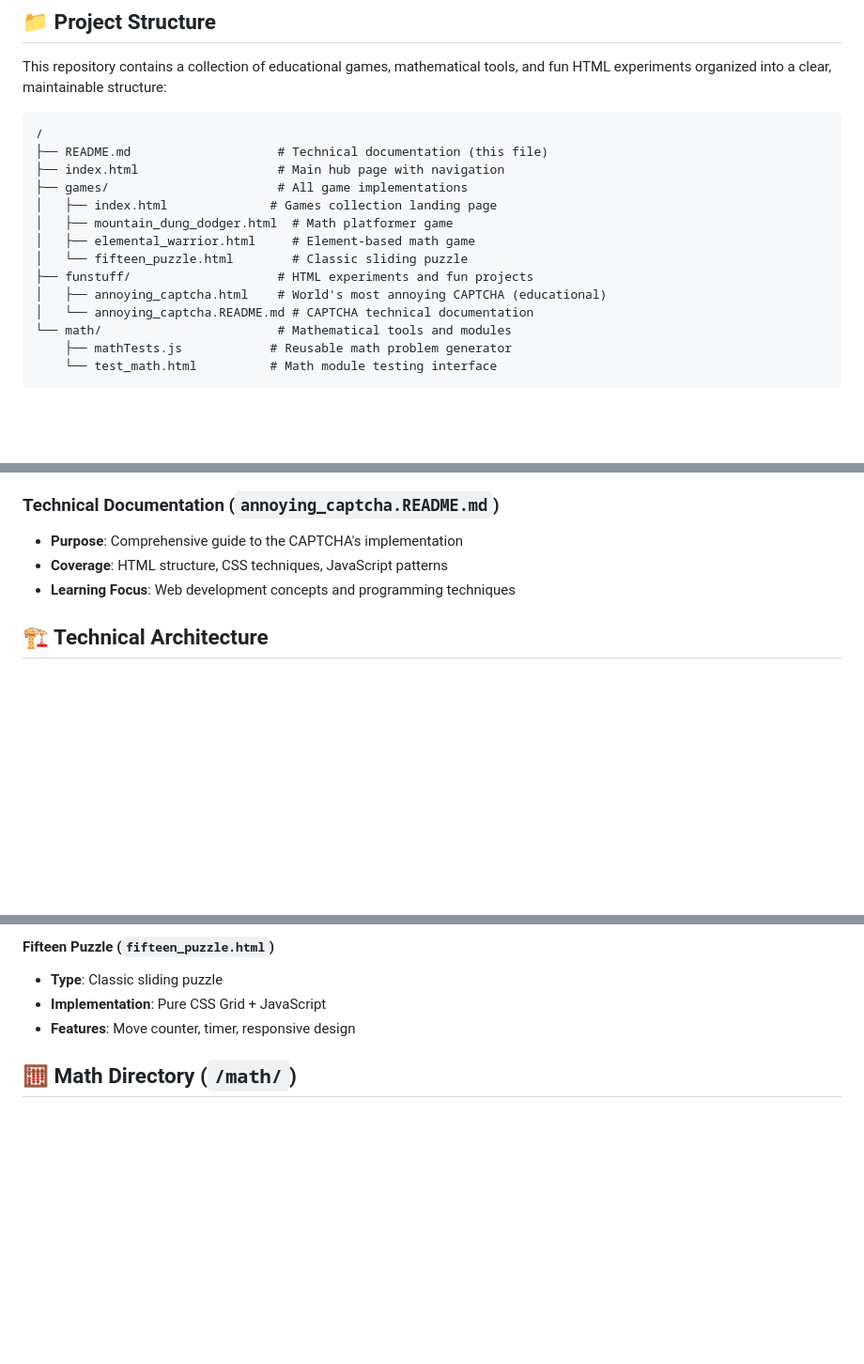
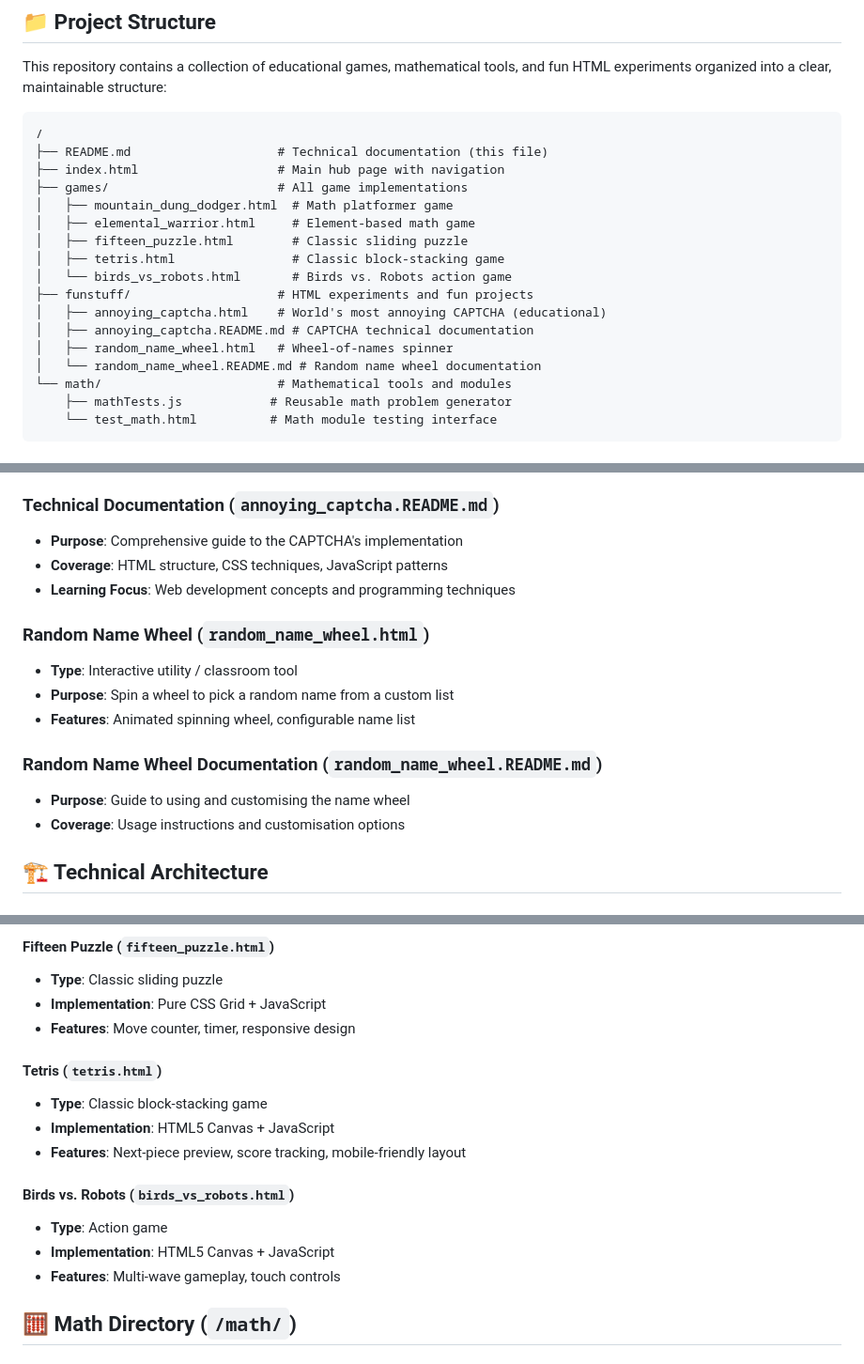
Before and after one commit to ferraroroberto/mathgamesforkids, a Markdown page: README.md, 3 parts joined by grey strips. Shown at 94% size. Rendered like a GitHub page; blank space fills up the shorter version.

Commit message:
docs: bring README in sync with actual file set
- Remove phantom games/index.html from structure tree and docs
- Add Tetris and Birds vs. Robots to structure tree and game sections
- Add Random Name Wheel (html + README) to funstuff tree and section
- Fix "Adding New Games" workflow step to reference root index.html
- Add tetris.html and birds_vs_robots.html to game testing examples

```diff
--- a/README.md
+++ b/README.md
@@ -9,13 +9,16 @@ This repository contains a collection of educational games, mathematical tools,
 ├── README.md                    # Technical documentation (this file)
 ├── index.html                   # Main hub page with navigation
 ├── games/                       # All game implementations
-│   ├── index.html              # Games collection landing page
 │   ├── mountain_dung_dodger.html  # Math platformer game
 │   ├── elemental_warrior.html     # Element-based math game
-│   └── fifteen_puzzle.html        # Classic sliding puzzle
+│   ├── fifteen_puzzle.html        # Classic sliding puzzle
+│   ├── tetris.html                # Classic block-stacking game
+│   └── birds_vs_robots.html       # Birds vs. Robots action game
 ├── funstuff/                    # HTML experiments and fun projects
 │   ├── annoying_captcha.html    # World's most annoying CAPTCHA (educational)
-│   └── annoying_captcha.README.md # CAPTCHA technical documentation
+│   ├── annoying_captcha.README.md # CAPTCHA technical documentation
+│   ├── random_name_wheel.html   # Wheel-of-names spinner
+│   └── random_name_wheel.README.md # Random name wheel documentation
 └── math/                        # Mathematical tools and modules
     ├── mathTests.js            # Reusable math problem generator
     └── test_math.html          # Math module testing interface
@@ -35,6 +38,15 @@ This repository contains a collection of educational games, mathematical tools,
 - **Coverage**: HTML structure, CSS techniques, JavaScript patterns
 - **Learning Focus**: Web development concepts and programming techniques
 
+### Random Name Wheel (`random_name_wheel.html`)
+- **Type**: Interactive utility / classroom tool
+- **Purpose**: Spin a wheel to pick a random name from a custom list
+- **Features**: Animated spinning wheel, configurable name list
+
+### Random Name Wheel Documentation (`random_name_wheel.README.md`)
+- **Purpose**: Guide to using and customising the name wheel
+- **Coverage**: Usage instructions and customisation options
+
 ## 🏗️ Technical Architecture
 
 ### Technology Stack
@@ -77,6 +84,16 @@ Each game is self-contained in a single HTML file with embedded CSS and JavaScri
 - **Type**: Classic sliding puzzle
 - **Implementation**: Pure CSS Grid + JavaScript
 - **Features**: Move counter, timer, responsive design
+
+#### Tetris (`tetris.html`)
+- **Type**: Classic block-stacking game
+- **Implementation**: HTML5 Canvas + JavaScript
+- **Features**: Next-piece preview, score tracking, mobile-friendly layout
+
+#### Birds vs. Robots (`birds_vs_robots.html`)
+- **Type**: Action game
+- **Implementation**: HTML5 Canvas + JavaScript
+- **Features**: Multi-wave gameplay, touch controls
 
 ## 🧮 Math Directory (`/math/`)
 
```
Also changed, not shown: other parts of README.md (+3 -6 lines).
